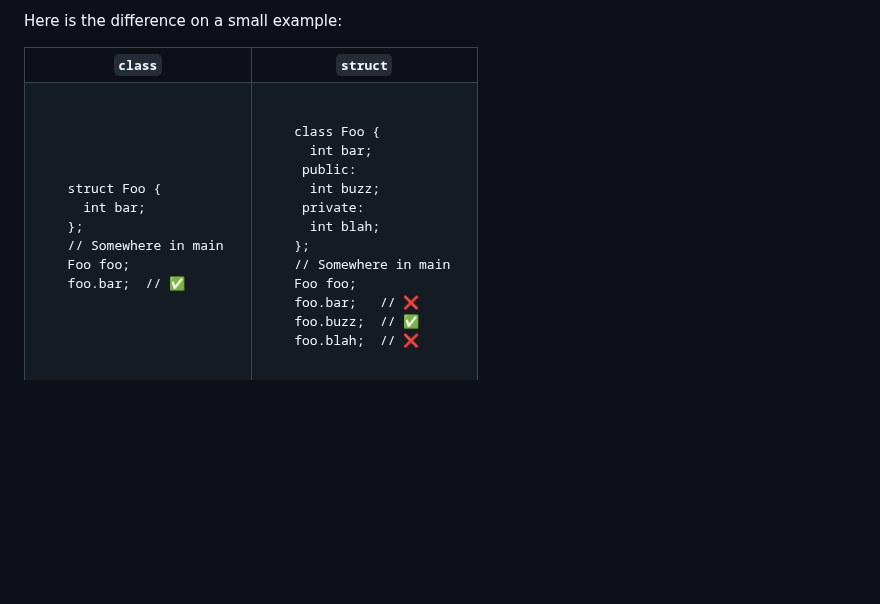
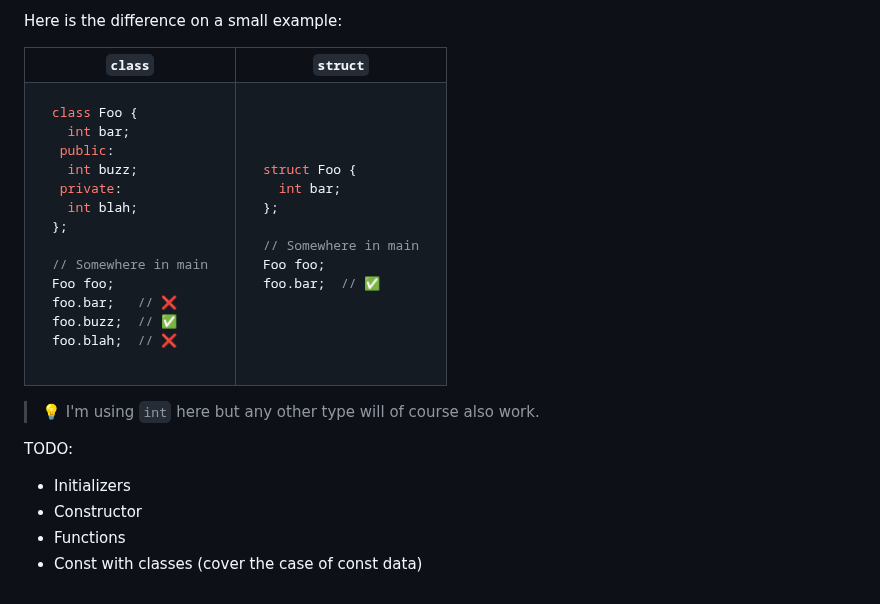
Before and after one commit to cpp-for-yourself/lectures-and-homeworks, a Markdown page: lectures/classes_intro.md, the part around one of its changes. Rendered like a GitHub page; blank space fills up the shorter version.

````diff
--- a/lectures/classes_intro.md
+++ b/lectures/classes_intro.md
@@ -223,15 +227,9 @@ Here is the difference on a small example:
   <th><code>struct</code></th>
 </tr>
 <tr>
-  <td><pre><code class="language-c++">
-  struct Foo {
-    int bar;
-  };
-  // Somewhere in main
-  Foo foo;
-  foo.bar;  // ✅
-  </code></pre></td>
-  <td><pre><code class="language-c++">
+  <td>
+
+  ```c++
   class Foo {
     int bar;
    public:
@@ -239,13 +237,35 @@ Here is the difference on a small example:
    private:
     int blah;
   };
+
   // Somewhere in main
   Foo foo;
   foo.bar;   // ❌
   foo.buzz;  // ✅
   foo.blah;  // ❌
-  </code></pre></td>
+  ```
+  </td>
+  <td>
+
+  ```c++
+  struct Foo {
+    int bar;
+  };
+
+  // Somewhere in main
+  Foo foo;
+  foo.bar;  // ✅
+  ```
+  </td>
+
 </tr>
 </table>
 
+> :bulb: I'm using `int` here but any other type will of course also work.
+
 <!-- TODO: to be continued -->
+TODO:
+- Initializers
+- Constructor
+- Functions
+- Const with classes (cover the case of const data)
````
Also changed, not shown: other parts of lectures/classes_intro.md (+20 -16 lines).
